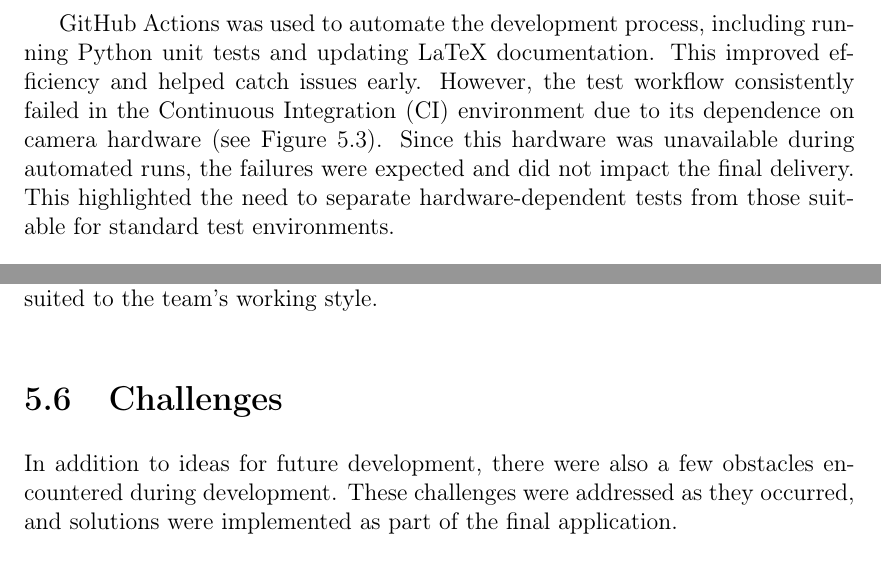
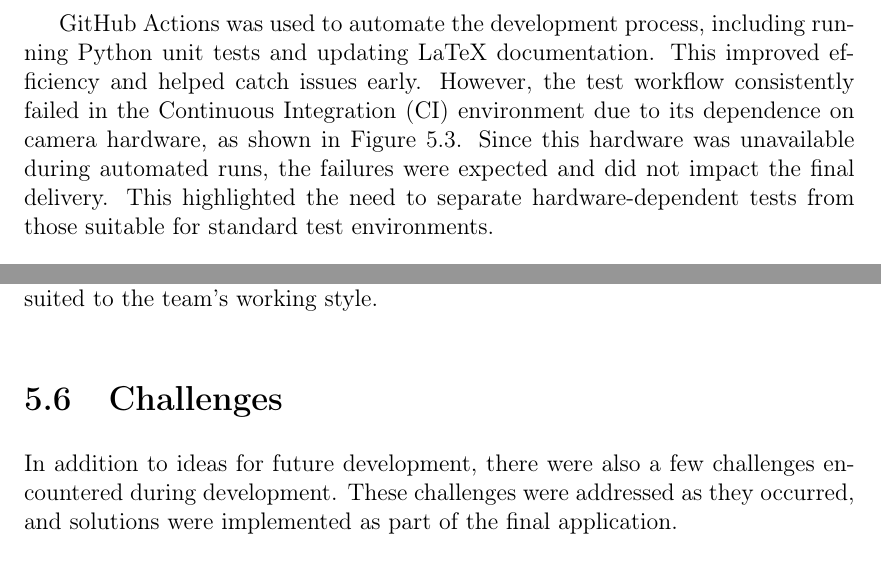
Before and after one commit to bachelor-gruppe-04/documentation, a LaTeX thesis (main.tex, which reads chapters/07-discussion.tex): two parts of page 73 of 92, joined at a grey line, cut so that both start at the same text. Compiled offline with pdfLaTeX; TikZ figures are drawn from their code, not taken from saved files.

Commit message:
Sentence structure changes

```diff
--- a/chapters/07-discussion.tex
+++ b/chapters/07-discussion.tex
@@ -76,7 +76,7 @@ The communication within the team functioned efficiently throughout the project.
 
 Version control and task management were handled using Git, which provided a robust framework for organizing and reviewing code. Each task was implemented in a dedicated branch and linked to a corresponding GitHub issue. All changes were integrated into the main branch exclusively through pull requests, with peer review enforced for every contribution. This workflow contributed to maintaining code quality, minimizing integration issues, and ensuring transparency in the development process. \\
 
-GitHub Actions was used to automate the development process, including running Python unit tests and updating LaTeX documentation. This improved efficiency and helped catch issues early. However, the test workflow consistently failed in the \gls{ci} environment due to its dependence on camera hardware (see Figure \ref{fig:workflow-test}). Since this hardware was unavailable during automated runs, the failures were expected and did not impact the final delivery. This highlighted the need to separate hardware-dependent tests from those suitable for standard test environments.\\
+GitHub Actions was used to automate the development process, including running Python unit tests and updating LaTeX documentation. This improved efficiency and helped catch issues early. However, the test workflow consistently failed in the \gls{ci} environment due to its dependence on camera hardware, as shown in Figure \ref{fig:workflow-test}. Since this hardware was unavailable during automated runs, the failures were expected and did not impact the final delivery. This highlighted the need to separate hardware-dependent tests from those suitable for standard test environments.\\
 
 \begin{figure}[h!] \centering
 \includegraphics[width=0.75\linewidth]{figures/results/workflows/tests.png}\caption[Python tests workflow]{The workflow for Python unit tests}\label{fig:workflow-test} \end{figure}
@@ -84,7 +84,7 @@ GitHub Actions was used to automate the development process, including running P
 Overall, the project management approach successfully balanced structure and flexibility. The adapted \gls{scrum} practices, supported by reliable tooling, effective peer review, and strong communication, created a productive environment well-suited to the team's working style.
 
 \section{Challenges}
-In addition to ideas for future development, there were also a few obstacles encountered during development. These challenges were addressed as they occurred, and solutions were implemented as part of the final application. \\
+In addition to ideas for future development, there were also a few challenges encountered during development. These challenges were addressed as they occurred, and solutions were implemented as part of the final application. \\
 
 \subsection{Camera}
 
```
Also changed, not shown: chapters/07-discussion.tex (6 more changed lines).
